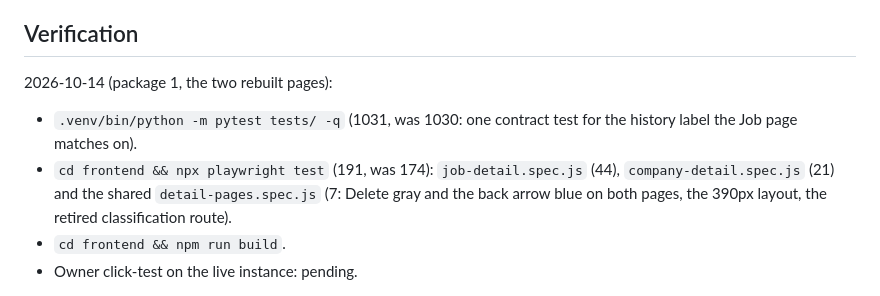
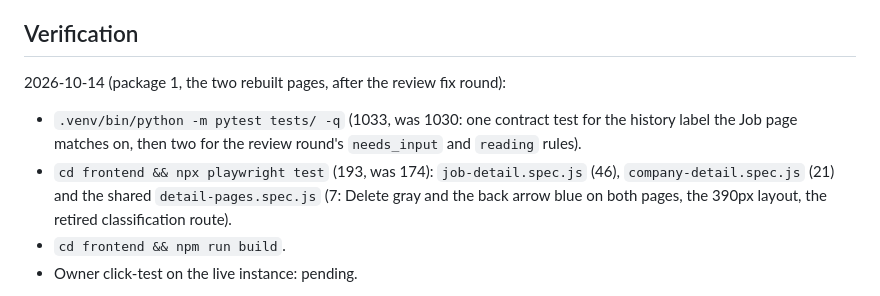
Before and after one commit to jozzian-agent/careeros-work-copy, a Markdown page: docs/surfaces/detail-pages.md, the part around the change. GitHub-like rendering.

Commit message:
docs(pages): record the gate counts after the fix round
pytest 1033 and Playwright 193, with the Job page spec at 46.

Co-Authored-By: Claude Opus 5 (1M context) <noreply@anthropic.com>

```diff
--- a/docs/surfaces/detail-pages.md
+++ b/docs/surfaces/detail-pages.md
@@ -158,12 +158,14 @@ lists (a company with no jobs or experiences) show the dashed empty state.
 
 ## Verification
 
-2026-10-14 (package 1, the two rebuilt pages):
+2026-10-14 (package 1, the two rebuilt pages, after the review fix
+round):
 
-- `.venv/bin/python -m pytest tests/ -q` (1031, was 1030: one contract
-  test for the history label the Job page matches on).
-- `cd frontend && npx playwright test` (191, was 174): `job-detail.spec.js`
-  (44), `company-detail.spec.js` (21) and the shared
+- `.venv/bin/python -m pytest tests/ -q` (1033, was 1030: one contract
+  test for the history label the Job page matches on, then two for the
+  review round's `needs_input` and `reading` rules).
+- `cd frontend && npx playwright test` (193, was 174): `job-detail.spec.js`
+  (46), `company-detail.spec.js` (21) and the shared
   `detail-pages.spec.js` (7: Delete gray and the back arrow blue on both
   pages, the 390px layout, the retired classification route).
 - `cd frontend && npm run build`.
```
